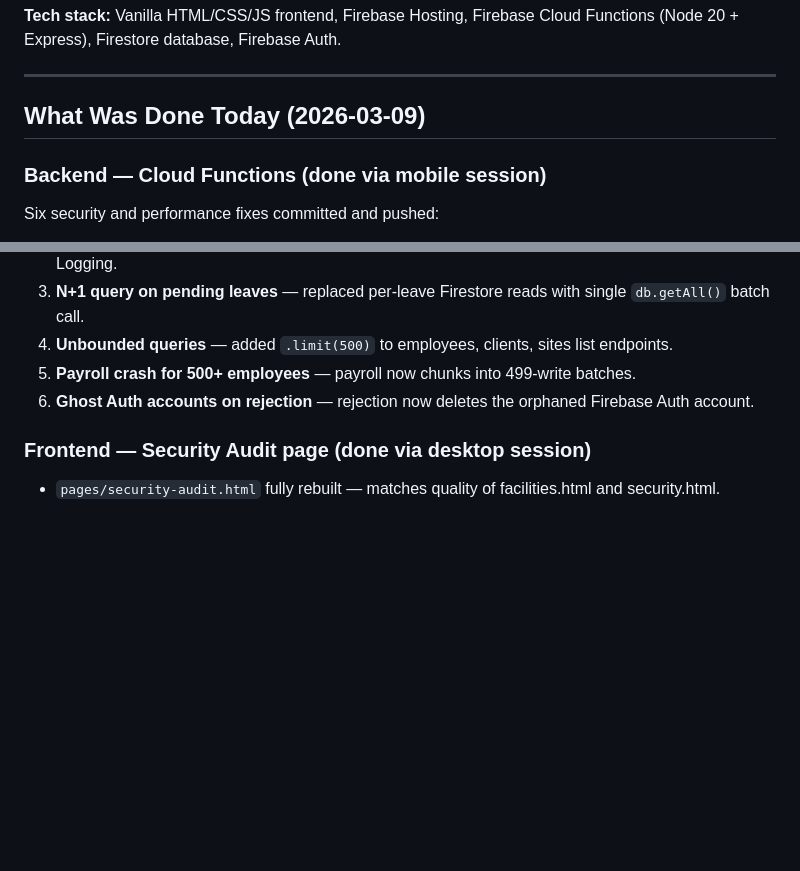
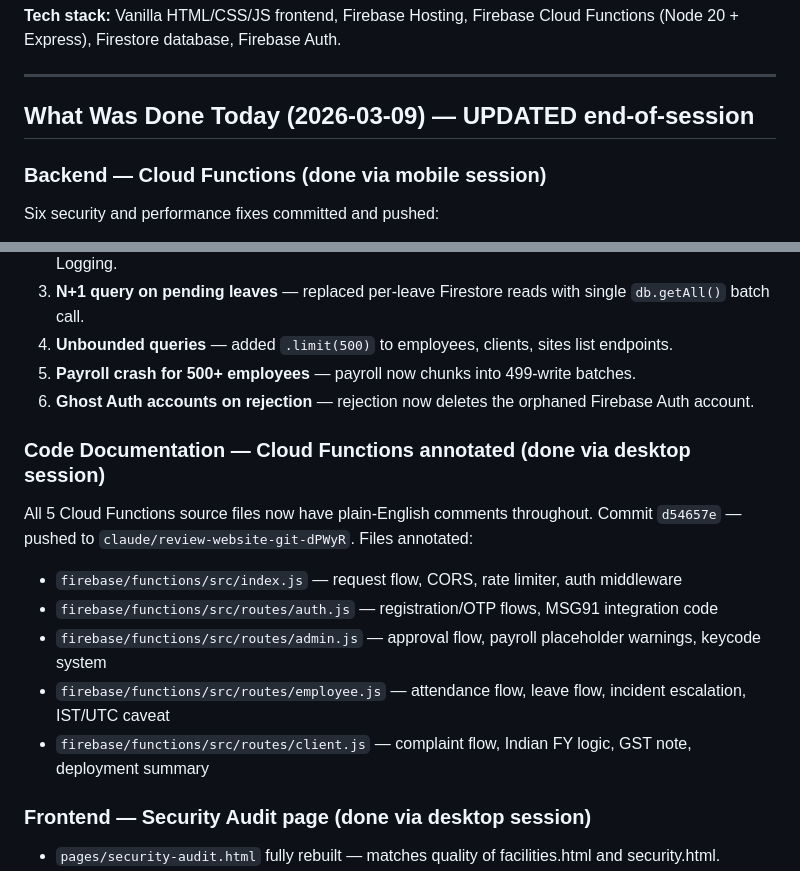
Before and after one commit to nikhiljha3105/vagt-website-2026, a Markdown page: handoff-for-mike.md, 2 parts joined by grey strips. Drawn GitHub-style; blank space fills up the shorter version.

Commit message:
docs: update handoff with completed annotation work
Co-Authored-By: Claude Sonnet 4.6 <noreply@anthropic.com>

```diff
--- a/handoff-for-mike.md
+++ b/handoff-for-mike.md
@@ -26,7 +26,7 @@ Full-stack security services platform for **VAGT Security Services (Bengaluru)**
 
 ---
 
-## What Was Done Today (2026-03-09)
+## What Was Done Today (2026-03-09) — UPDATED end-of-session
 
 ### Backend — Cloud Functions (done via mobile session)
 Six security and performance fixes committed and pushed:
@@ -37,6 +37,16 @@ Six security and performance fixes committed and pushed:
 4. **Unbounded queries** — added `.limit(500)` to employees, clients, sites list endpoints.
 5. **Payroll crash for 500+ employees** — payroll now chunks into 499-write batches.
 6. **Ghost Auth accounts on rejection** — rejection now deletes the orphaned Firebase Auth account.
+
+### Code Documentation — Cloud Functions annotated (done via desktop session)
+All 5 Cloud Functions source files now have plain-English comments throughout.
+Commit `d54657e` — pushed to `claude/review-website-git-dPWyR`.
+Files annotated:
+- `firebase/functions/src/index.js` — request flow, CORS, rate limiter, auth middleware
+- `firebase/functions/src/routes/auth.js` — registration/OTP flows, MSG91 integration code
+- `firebase/functions/src/routes/admin.js` — approval flow, payroll placeholder warnings, keycode system
+- `firebase/functions/src/routes/employee.js` — attendance flow, leave flow, incident escalation, IST/UTC caveat
+- `firebase/functions/src/routes/client.js` — complaint flow, Indian FY logic, GST note, deployment summary
 
 ### Frontend — Security Audit page (done via desktop session)
 - `pages/security-audit.html` fully rebuilt — matches quality of facilities.html and security.html.
```
